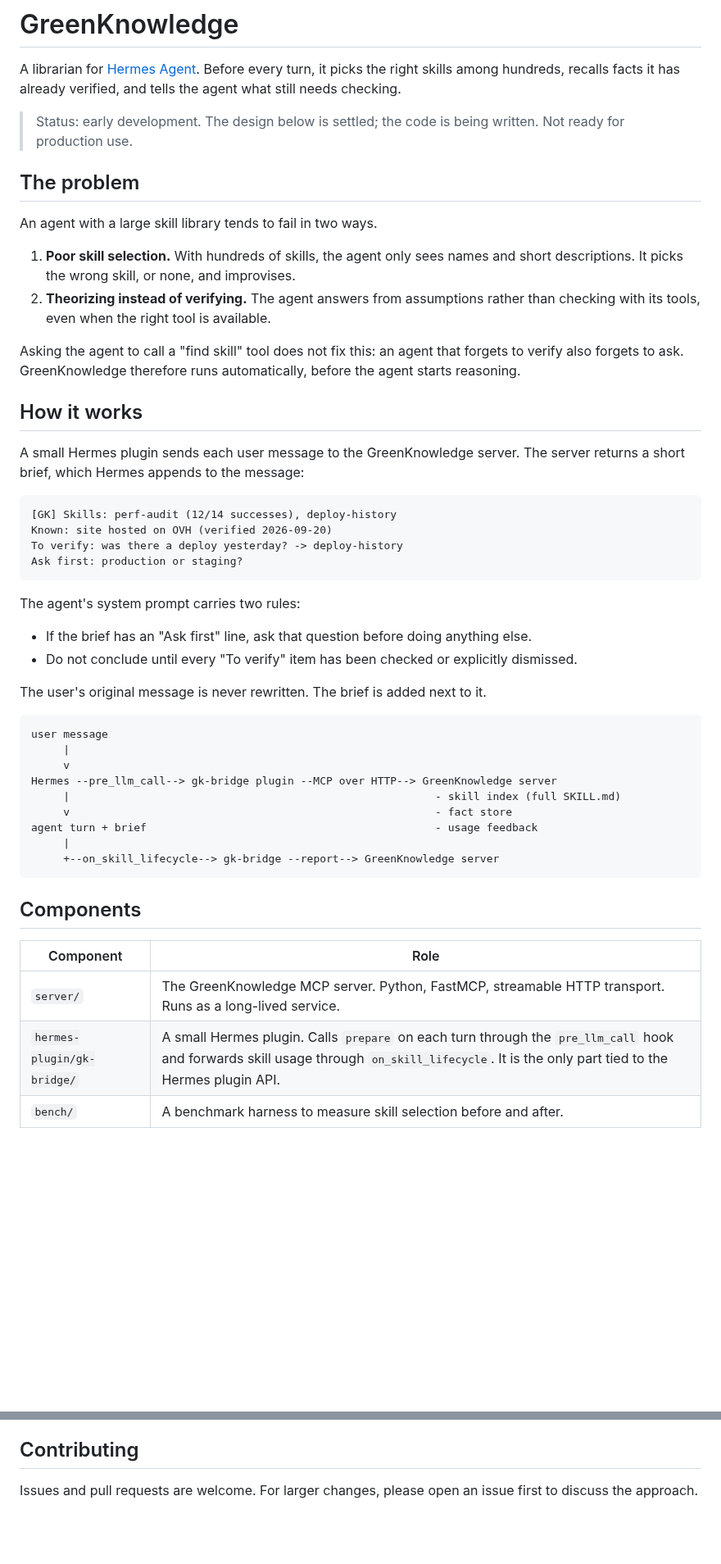
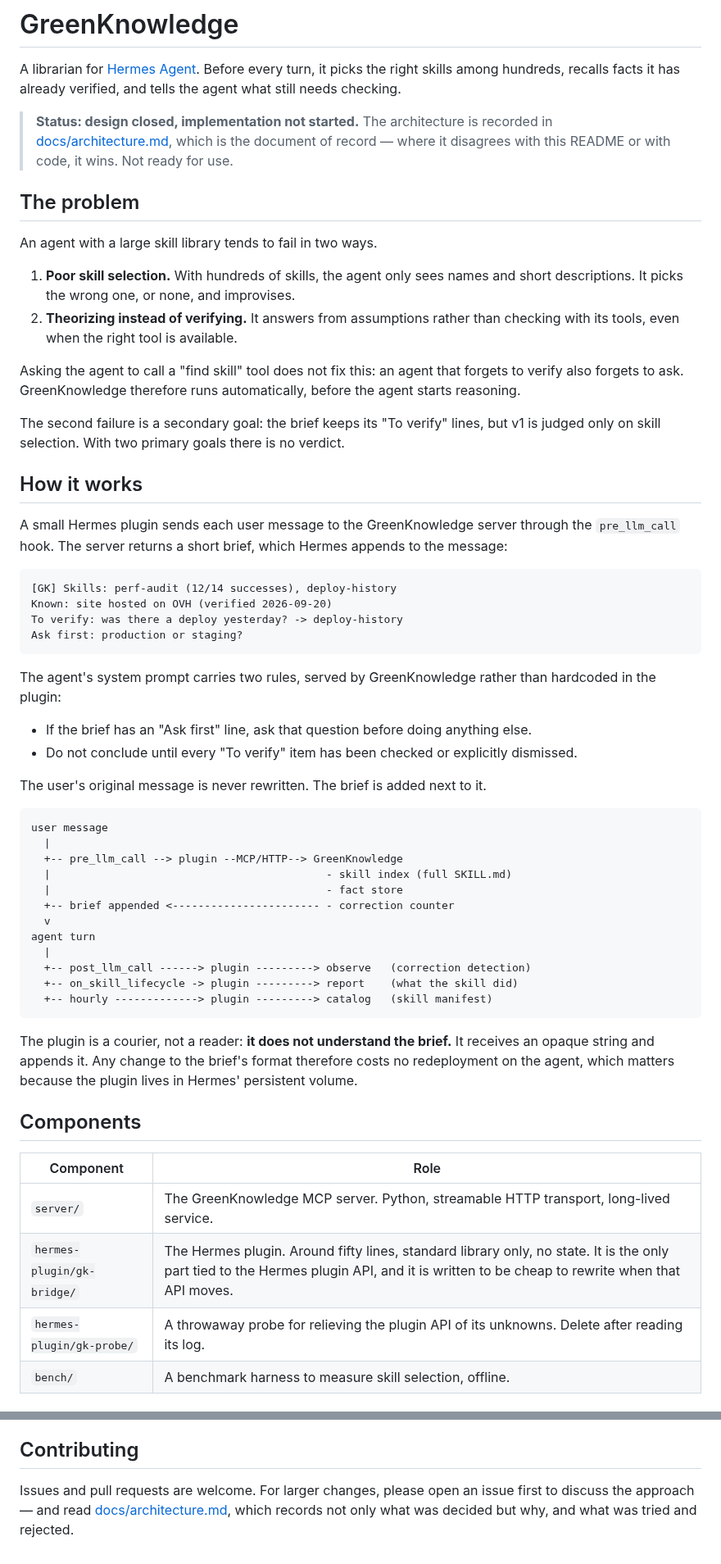
Before and after one commit to N0AH-sve/Hermes-librarian, a Markdown page: README.md, 2 parts joined by grey strips. Shown at 82% size. GitHub-like rendering; blank space fills up the shorter version.

````diff
--- a/README.md
+++ b/README.md
@@ -2,20 +2,22 @@
 
 A librarian for [Hermes Agent](https://github.com/NousResearch/hermes-agent). Before every turn, it picks the right skills among hundreds, recalls facts it has already verified, and tells the agent what still needs checking.
 
-> Status: early development. The design below is settled; the code is being written. Not ready for production use.
+> **Status: design closed, implementation not started.** The architecture is recorded in [docs/architecture.md](docs/architecture.md), which is the document of record — where it disagrees with this README or with code, it wins. Not ready for use.
 
 ## The problem
 
 An agent with a large skill library tends to fail in two ways.
 
-1. **Poor skill selection.** With hundreds of skills, the agent only sees names and short descriptions. It picks the wrong skill, or none, and improvises.
-2. **Theorizing instead of verifying.** The agent answers from assumptions rather than checking with its tools, even when the right tool is available.
+1. **Poor skill selection.** With hundreds of skills, the agent only sees names and short descriptions. It picks the wrong one, or none, and improvises.
+2. **Theorizing instead of verifying.** It answers from assumptions rather than checking with its tools, even when the right tool is available.
 
 Asking the agent to call a "find skill" tool does not fix this: an agent that forgets to verify also forgets to ask. GreenKnowledge therefore runs automatically, before the agent starts reasoning.
 
+The second failure is a secondary goal: the brief keeps its "To verify" lines, but v1 is judged only on skill selection. With two primary goals there is no verdict.
+
 ## How it works
 
-A small Hermes plugin sends each user message to the GreenKnowledge server. The server returns a short brief, which Hermes appends to the message:
+A small Hermes plugin sends each user message to the GreenKnowledge server through the `pre_llm_call` hook. The server returns a short brief, which Hermes appends to the message:
 
 ```
 [GK] Skills: perf-audit (12/14 successes), deploy-history
@@ -24,7 +26,7 @@ To verify: was there a deploy yesterday? -> deploy-history
 Ask first: production or staging?
 ```
 
-The agent's system prompt carries two rules:
+The agent's system prompt carries two rules, served by GreenKnowledge rather than hardcoded in the plugin:
 
 - If the brief has an "Ask first" line, ask that question before doing anything else.
 - Do not conclude until every "To verify" item has been checked or explicitly dismissed.
@@ -33,21 +35,27 @@ The user's original message is never rewritten. The brief is added next to it.
 
 ```
 user message
-     |
-     v
-Hermes --pre_llm_call--> gk-bridge plugin --MCP over HTTP--> GreenKnowledge server
-     |                                                         - skill index (full SKILL.md)
-     v                                                         - fact store
-agent turn + brief                                             - usage feedback
-     |
-     +--on_skill_lifecycle--> gk-bridge --report--> GreenKnowledge server
+  |
+  +-- pre_llm_call --> plugin --MCP/HTTP--> GreenKnowledge
+  |                                           - skill index (full SKILL.md)
+  |                                           - fact store
+  +-- brief appended <----------------------- - correction counter
+  v
+agent turn
+  |
+  +-- post_llm_call ------> plugin ---------> observe   (correction detection)
+  +-- on_skill_lifecycle -> plugin ---------> report    (what the skill did)
+  +-- hourly -------------> plugin ---------> catalog   (skill manifest)
 ```
+
+The plugin is a courier, not a reader: **it does not understand the brief.** It receives an opaque string and appends it. Any change to the brief's format therefore costs no redeployment on the agent, which matters because the plugin lives in Hermes' persistent volume.
 
 ## Components
 
 | Component | Role |
 |---|---|
-| `server/` | The GreenKnowledge MCP server. Python, FastMCP, streamable HTTP transport. Runs as a long-lived service. |
-| `hermes-plugin/gk-bridge/` | A small Hermes plugin. Calls `prepare` on each turn through the `pre_llm_call` hook and forwards skill usage through `on_skill_lifecycle`. It is the only part tied to the Hermes plugin API. |
-| `bench/` | A benchmark harness to measure skill selection before and after. |
+| `server/` | The GreenKnowledge MCP server. Python, streamable HTTP transport, long-lived service. |
+| `hermes-plugin/gk-bridge/` | The Hermes plugin. Around fifty lines, standard library only, no state. It is the only part tied to the Hermes plugin API, and it is written to be cheap to rewrite when that API moves. |
+| `hermes-plugin/gk-probe/` | A throwaway probe for relieving the plugin API of its unknowns. Delete after reading its log. |
+| `bench/` | A benchmark harness to measure skill selection, offline. |
 
@@ -142,4 +164,4 @@ These tools focus on finding skills. GreenKnowledge combines skill routing with
 
 ## Contributing
 
-Issues and pull requests are welcome. For larger changes, please open an issue first to discuss the approach.
+Issues and pull requests are welcome. For larger changes, please open an issue first to discuss the approach — and read [docs/architecture.md](docs/architecture.md), which records not only what was decided but why, and what was tried and rejected.
````
Also changed, not shown: other parts of README.md (+57 -43 lines).
